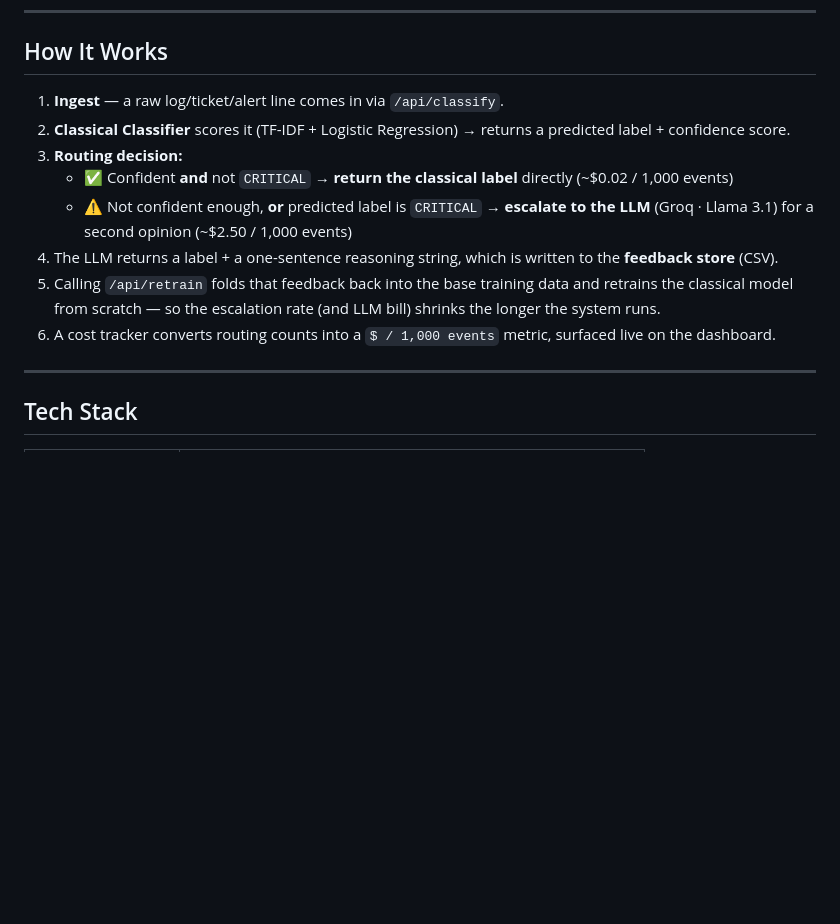
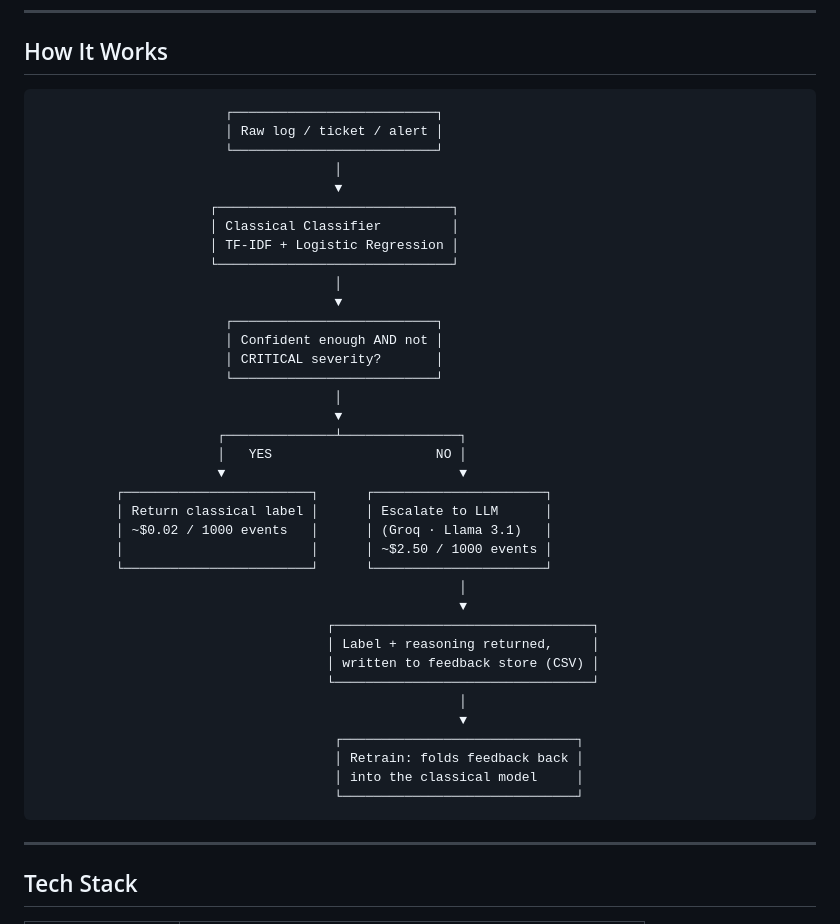
Before and after one commit to Lakshay-Gautam-767/alertiq-hybrid-triage, a Markdown page: README.md, the part around the change. Rendered like a GitHub page; blank space fills up the shorter version.

````diff
--- a/README.md
+++ b/README.md
@@ -27,14 +27,45 @@ When you deploy an application to the cloud, it can generate **thousands of log
 
 ## How It Works
 
-1. **Ingest** — a raw log/ticket/alert line comes in via `/api/classify`.
-2. **Classical Classifier** scores it (TF-IDF + Logistic Regression) → returns a predicted label + confidence score.
-3. **Routing decision:**
-   - ✅ Confident **and** not `CRITICAL` → **return the classical label** directly (~$0.02 / 1,000 events)
-   - ⚠️ Not confident enough, **or** predicted label is `CRITICAL` → **escalate to the LLM** (Groq · Llama 3.1) for a second opinion (~$2.50 / 1,000 events)
-4. The LLM returns a label + a one-sentence reasoning string, which is written to the **feedback store** (CSV).
-5. Calling `/api/retrain` folds that feedback back into the base training data and retrains the classical model from scratch — so the escalation rate (and LLM bill) shrinks the longer the system runs.
-6. A cost tracker converts routing counts into a `$ / 1,000 events` metric, surfaced live on the dashboard.
+```
+                        ┌──────────────────────────┐
+                        │ Raw log / ticket / alert │
+                        └──────────────────────────┘
+                                      │
+                                      ▼
+                      ┌──────────────────────────────┐
+                      │ Classical Classifier         │
+                      │ TF-IDF + Logistic Regression │
+                      └──────────────────────────────┘
+                                      │
+                                      ▼
+                        ┌──────────────────────────┐
+                        │ Confident enough AND not │
+                        │ CRITICAL severity?       │
+                        └──────────────────────────┘
+                                      │
+                                      ▼
+                       ┌──────────────┴───────────────┐
+                       │   YES                     NO │
+                       ▼                              ▼
+          ┌────────────────────────┐      ┌──────────────────────┐
+          │ Return classical label │      │ Escalate to LLM      │
+          │ ~$0.02 / 1000 events   │      │ (Groq · Llama 3.1)   │
+          │                        │      │ ~$2.50 / 1000 events │
+          └────────────────────────┘      └──────────────────────┘
+                                                      │
+                                                      ▼
+                                     ┌─────────────────────────────────┐
+                                     │ Label + reasoning returned,     │
+                                     │ written to feedback store (CSV) │
+                                     └─────────────────────────────────┘
+                                                      │
+                                                      ▼
+                                      ┌──────────────────────────────┐
+                                      │ Retrain: folds feedback back │
+                                      │ into the classical model     │
+                                      └──────────────────────────────┘
+```
 
 ---
 
````
